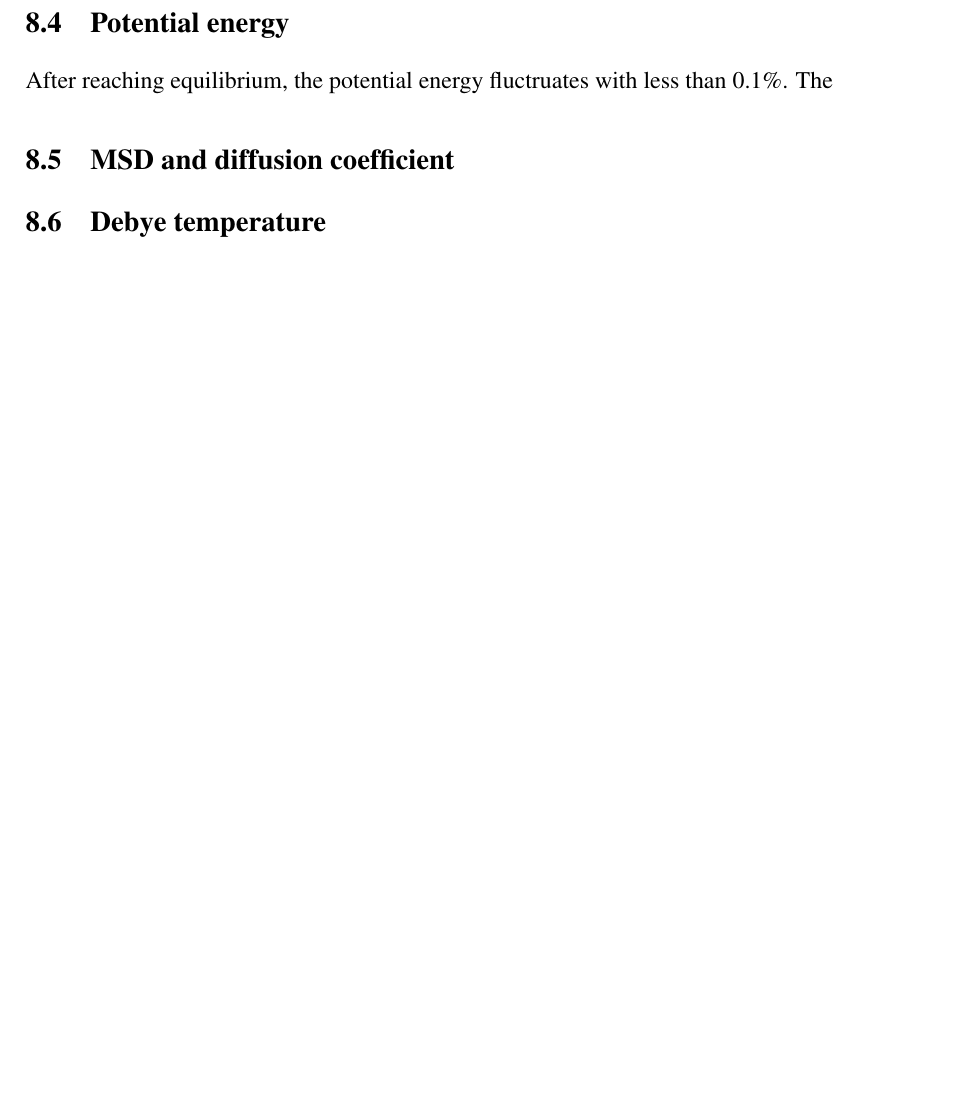
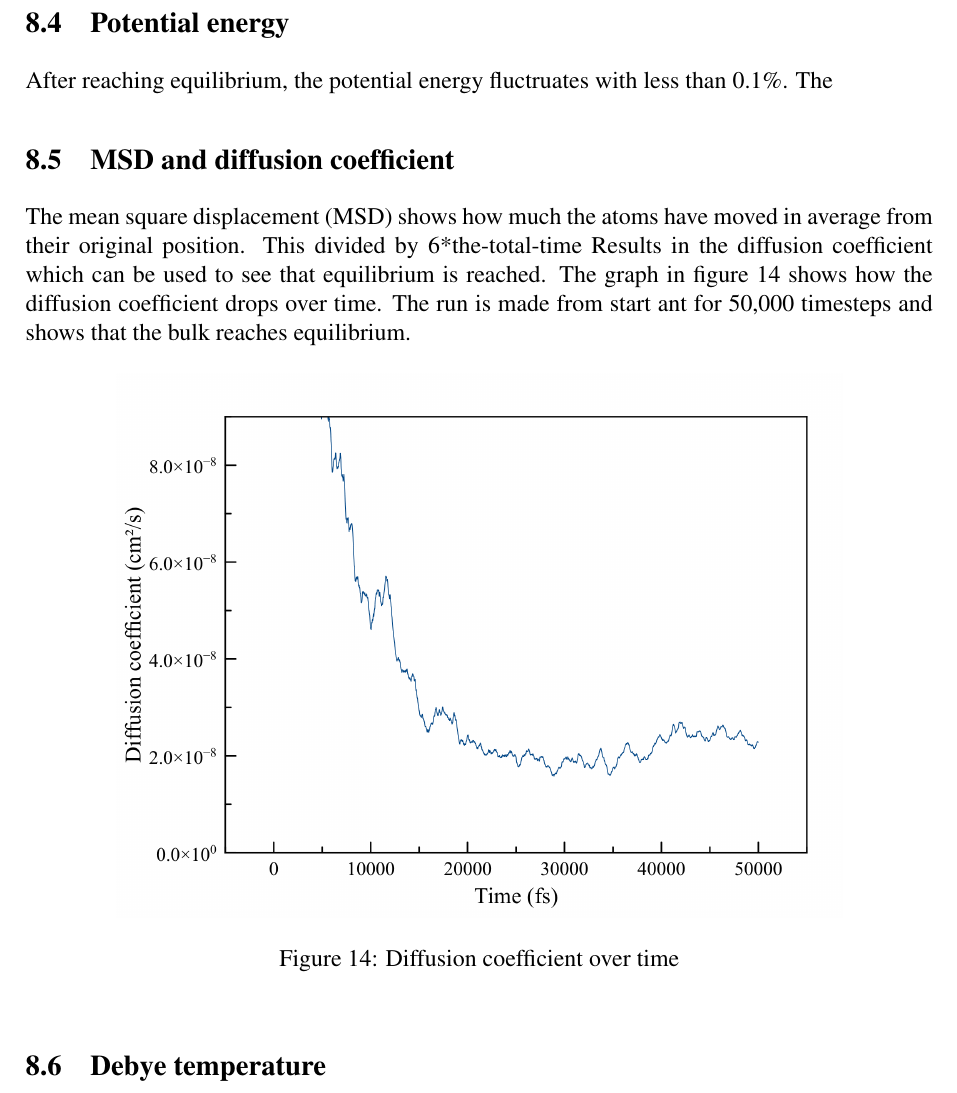
Before and after one commit to johanjoensson/TFYA50-Computational-Physics, a LaTeX document (Documentation/Final_report/final_report.tex, which reads Documentation/Final_report/analysis.tex): part of page 20 of 22, cut so that both start at the same text, the shorter picture padded with empty space. Compiled offline with pdfLaTeX.

Commit message:
added MSD and DiffConst to analysis /SW

```diff
--- a/Documentation/Final_report/analysis.tex
+++ b/Documentation/Final_report/analysis.tex
@@ -16,5 +16,13 @@ The kinetic energy and temperature are strictly connected to eachother, which is
 After reaching equilibrium, the potential energy fluctruates with less than 0.1\%. The
 
 \subsection{MSD and diffusion coefficient}
+The mean square displacement (MSD) shows how much the atoms have moved in average from their original position. This divided by 6*the-total-time Results in the diffusion coefficient which can be used to see that equilibrium is reached. The graph in figure \ref{fig:Diffusion_coeff} shows how the diffusion coefficient drops over time. The run is made from start ant for 50,000 timesteps and shows that the bulk reaches equilibrium.
+\begin{figure}[ht]
+	\centering
+	\includegraphics[width=0.8\textwidth]{Diffusion_coeff.png}
+	\caption{Diffusion coefficient over time}
+	\label{fig:Diffusion_coeff}
+\end{figure}
+
 
 \subsection{Debye temperature}
```
